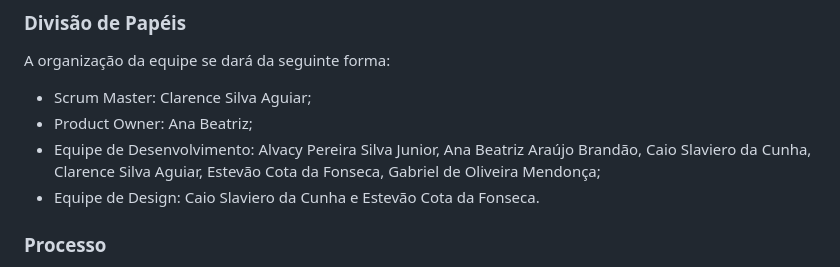
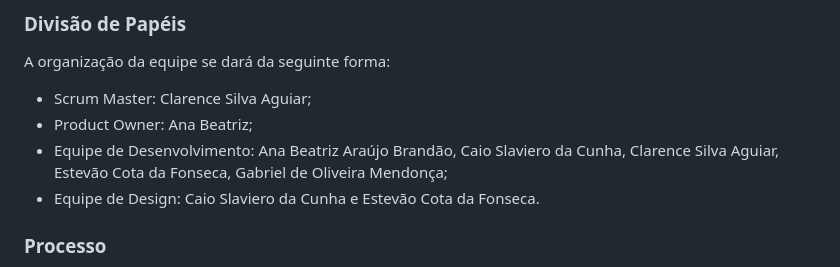
Before and after one commit to ana-developer-beatriz/Start-na-Cozinha-V.2, a Markdown page: documentos/03-Metodologia.md, the part around the change. Rendered like a GitHub page.

Commit message:
Update 03-Metodologia.md
Ajustes solicitados pela Joyce.

```diff
--- a/documentos/03-Metodologia.md
+++ b/documentos/03-Metodologia.md
@@ -12,7 +12,7 @@ A organização da equipe se dará da seguinte forma:
 <ul>
   <li>Scrum Master: Clarence Silva Aguiar;</li>
   <li>Product Owner: Ana Beatriz;</li>
-  <li>Equipe de Desenvolvimento: Alvacy Pereira Silva Junior, Ana Beatriz Araújo Brandão, Caio Slaviero da Cunha, Clarence Silva Aguiar, Estevão Cota da Fonseca, Gabriel de Oliveira Mendonça;</li>
+  <li>Equipe de Desenvolvimento: Ana Beatriz Araújo Brandão, Caio Slaviero da Cunha, Clarence Silva Aguiar, Estevão Cota da Fonseca, Gabriel de Oliveira Mendonça;</li>
   <li>Equipe de Design: Caio Slaviero da Cunha e Estevão Cota da Fonseca.</li>
 </ul>
 
```
